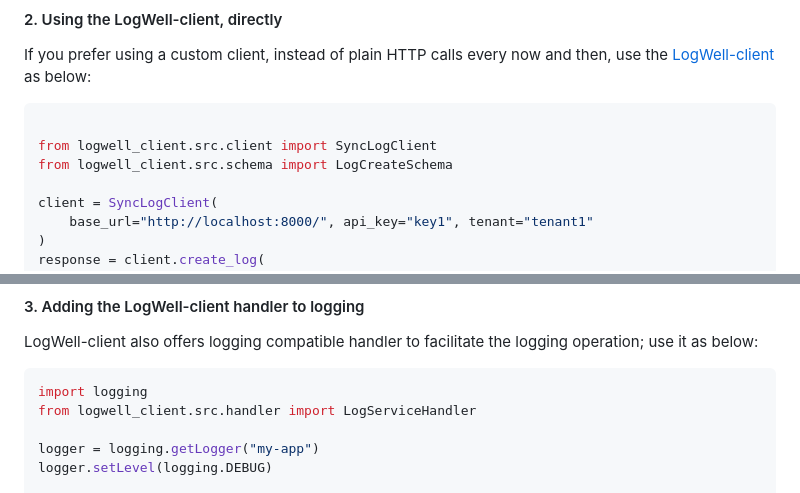
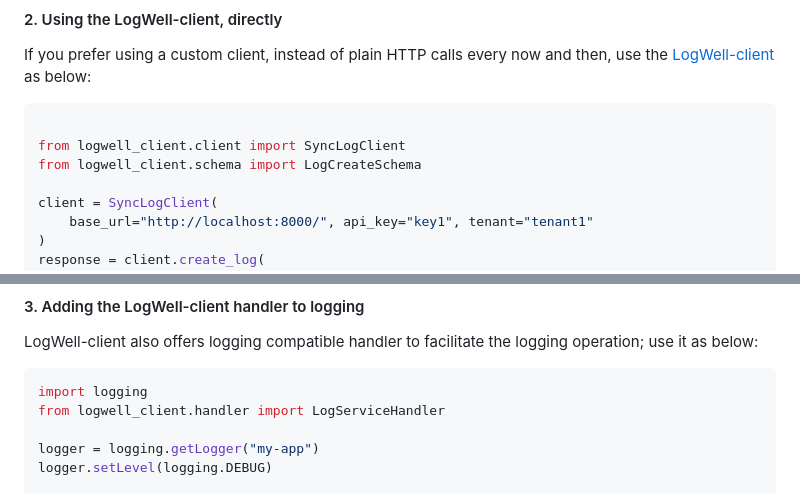
Before and after one commit to LogWelll/LogWell-service, a Markdown page: README.md, 2 parts joined by grey strips. Drawn GitHub-style.

Commit message:
minor mod of readme

````diff
--- a/README.md
+++ b/README.md
@@ -101,8 +101,8 @@ If you prefer using a custom client, instead of plain HTTP calls every now and t
 
 ```python
 
-from logwell_client.src.client import SyncLogClient
-from logwell_client.src.schema import LogCreateSchema
+from logwell_client.client import SyncLogClient
+from logwell_client.schema import LogCreateSchema
 
 client = SyncLogClient(
     base_url="http://localhost:8000/", api_key="key1", tenant="tenant1"
@@ -139,7 +139,7 @@ LogWell-client also offers logging compatible handler to facilitate the logging
 
 ```python
 import logging
-from logwell_client.src.handler import LogServiceHandler
+from logwell_client.handler import LogServiceHandler
 
 logger = logging.getLogger("my-app")
 logger.setLevel(logging.DEBUG)
````
